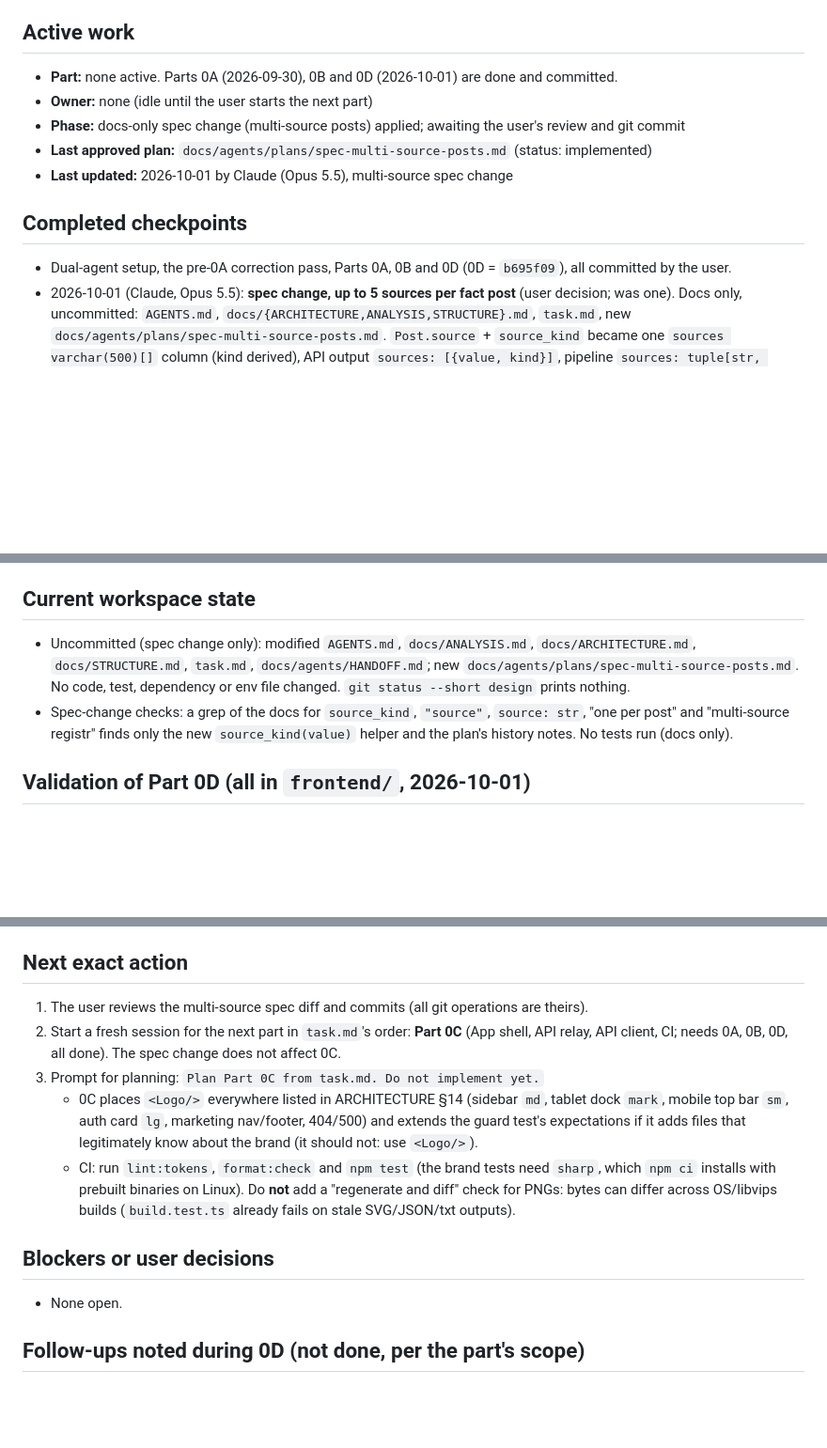
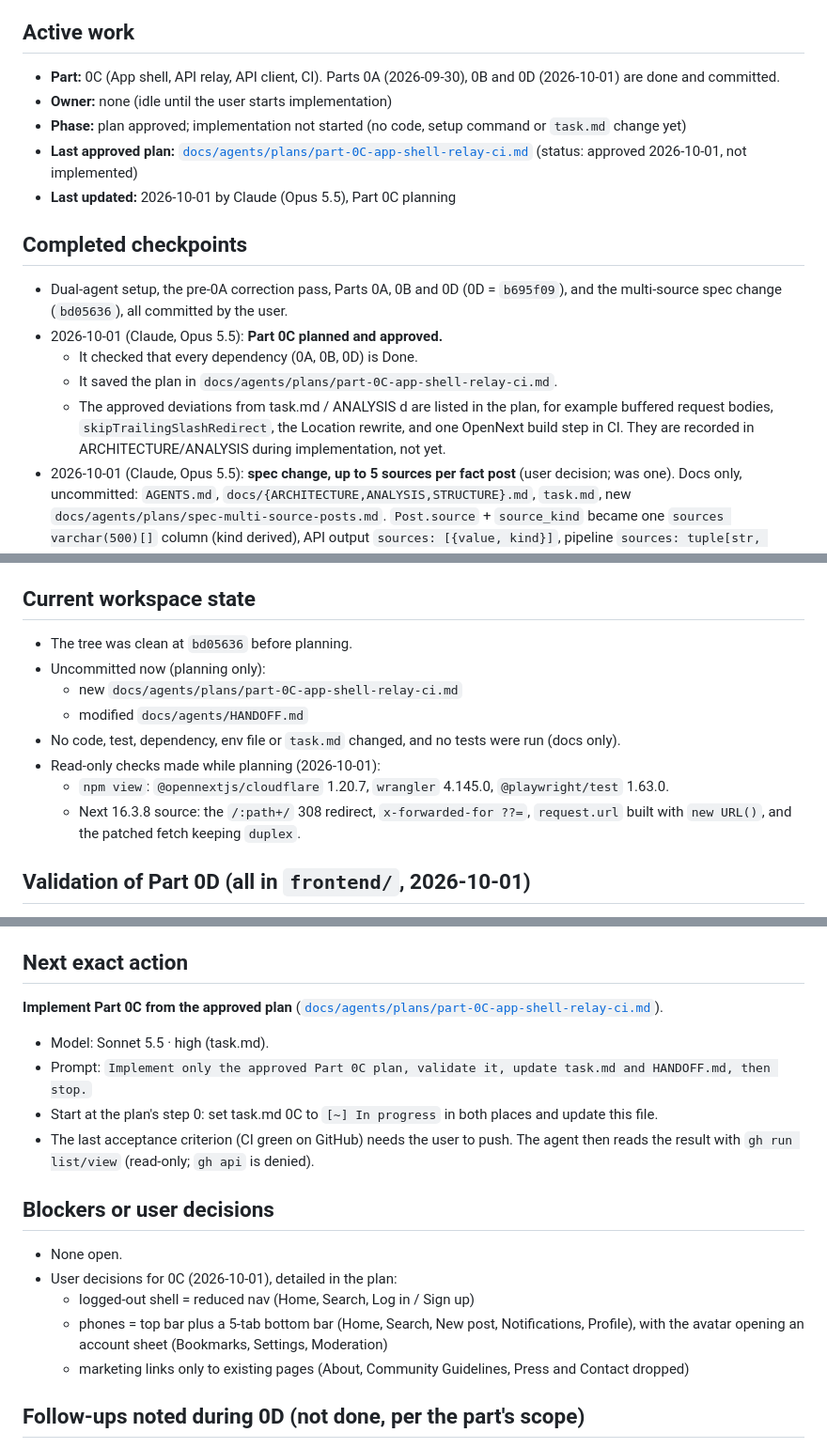
Before and after one commit to Sanjoyte/Rumor-Zero, a Markdown page: docs/agents/HANDOFF.md, 3 parts joined by grey strips. Shown at 94% size. Rendered like a GitHub page; blank space fills up the shorter version.

Commit message:
Plan added Part 0C

```diff
--- a/docs/agents/HANDOFF.md
+++ b/docs/agents/HANDOFF.md
@@ -6,16 +6,24 @@ read-only git output.
 
 ## Active work
 
-- **Part:** none active. Parts 0A (2026-09-30), 0B and 0D (2026-10-01) are done and committed.
-- **Owner:** none (idle until the user starts the next part)
-- **Phase:** docs-only spec change (multi-source posts) applied; awaiting the user's review and git commit
-- **Last approved plan:** `docs/agents/plans/spec-multi-source-posts.md` (status: implemented)
-- **Last updated:** 2026-10-01 by Claude (Opus 5.5), multi-source spec change
+- **Part:** 0C (App shell, API relay, API client, CI). Parts 0A (2026-09-30), 0B and 0D (2026-10-01)
+  are done and committed.
+- **Owner:** none (idle until the user starts implementation)
+- **Phase:** plan approved; implementation not started (no code, setup command or `task.md` change yet)
+- **Last approved plan:** [`docs/agents/plans/part-0C-app-shell-relay-ci.md`](plans/part-0C-app-shell-relay-ci.md)
+  (status: approved 2026-10-01, not implemented)
+- **Last updated:** 2026-10-01 by Claude (Opus 5.5), Part 0C planning
 
 ## Completed checkpoints
 
-- Dual-agent setup, the pre-0A correction pass, Parts 0A, 0B and 0D (0D = `b695f09`), all
-  committed by the user.
+- Dual-agent setup, the pre-0A correction pass, Parts 0A, 0B and 0D (0D = `b695f09`), and the
+  multi-source spec change (`bd05636`), all committed by the user.
+- 2026-10-01 (Claude, Opus 5.5): **Part 0C planned and approved.**
+  - It checked that every dependency (0A, 0B, 0D) is Done.
+  - It saved the plan in `docs/agents/plans/part-0C-app-shell-relay-ci.md`.
+  - The approved deviations from task.md / ANALYSIS d are listed in the plan, for example buffered
+    request bodies, `skipTrailingSlashRedirect`, the Location rewrite, and one OpenNext build step in
+    CI. They are recorded in ARCHITECTURE/ANALYSIS during implementation, not yet.
 - 2026-10-01 (Claude, Opus 5.5): **spec change, up to 5 sources per fact post** (user decision; was
   one). Docs only, uncommitted: `AGENTS.md`, `docs/{ARCHITECTURE,ANALYSIS,STRUCTURE}.md`, `task.md`,
   new `docs/agents/plans/spec-multi-source-posts.md`. `Post.source` + `source_kind` became one
@@ -44,12 +52,15 @@ read-only git output.
 
 ## Current workspace state
 
-- Uncommitted (spec change only): modified `AGENTS.md`, `docs/ANALYSIS.md`, `docs/ARCHITECTURE.md`,
-  `docs/STRUCTURE.md`, `task.md`, `docs/agents/HANDOFF.md`; new `docs/agents/plans/spec-multi-source-posts.md`.
-  No code, test, dependency or env file changed. `git status --short design` prints nothing.
-- Spec-change checks: a grep of the docs for `source_kind`, `"source"`, `source: str`, "one per post" and
-  "multi-source registr" finds only the new `source_kind(value)` helper and the plan's history notes. No tests
-  run (docs only).
+- The tree was clean at `bd05636` before planning.
+- Uncommitted now (planning only):
+  - new `docs/agents/plans/part-0C-app-shell-relay-ci.md`
+  - modified `docs/agents/HANDOFF.md`
+- No code, test, dependency, env file or `task.md` changed, and no tests were run (docs only).
+- Read-only checks made while planning (2026-10-01):
+  - `npm view`: `@opennextjs/cloudflare` 1.20.7, `wrangler` 4.145.0, `@playwright/test` 1.63.0.
+  - Next 16.3.8 source: the `/:path+/` 308 redirect, `x-forwarded-for ??=`, `request.url` built with
+    `new URL()`, and the patched fetch keeping `duplex`.
 
 ## Validation of Part 0D (all in `frontend/`, 2026-10-01)
 
@@ -79,20 +90,23 @@ read-only git output.
 
 ## Next exact action
 
-1. The user reviews the multi-source spec diff and commits (all git operations are theirs).
-2. Start a fresh session for the next part in `task.md`'s order: **Part 0C** (App shell, API relay, API
-   client, CI; needs 0A, 0B, 0D, all done). The spec change does not affect 0C.
-3. Prompt for planning: `Plan Part 0C from task.md. Do not implement yet.`
-   - 0C places `<Logo/>` everywhere listed in ARCHITECTURE §14 (sidebar `md`, tablet dock `mark`, mobile top
-     bar `sm`, auth card `lg`, marketing nav/footer, 404/500) and extends the guard test's expectations if it
-     adds files that legitimately know about the brand (it should not: use `<Logo/>`).
-   - CI: run `lint:tokens`, `format:check` and `npm test` (the brand tests need `sharp`, which `npm ci` installs
-     with prebuilt binaries on Linux). Do **not** add a "regenerate and diff" check for PNGs: bytes can differ
-     across OS/libvips builds (`build.test.ts` already fails on stale SVG/JSON/txt outputs).
+**Implement Part 0C from the approved plan**
+([`docs/agents/plans/part-0C-app-shell-relay-ci.md`](plans/part-0C-app-shell-relay-ci.md)).
+
+- Model: Sonnet 5.5 · high (task.md).
+- Prompt: `Implement only the approved Part 0C plan, validate it, update task.md and HANDOFF.md, then stop.`
+- Start at the plan's step 0: set task.md 0C to `[~] In progress` in both places and update this file.
+- The last acceptance criterion (CI green on GitHub) needs the user to push. The agent then reads the
+  result with `gh run list/view` (read-only; `gh api` is denied).
 
 ## Blockers or user decisions
 
 - None open.
+- User decisions for 0C (2026-10-01), detailed in the plan:
+  - logged-out shell = reduced nav (Home, Search, Log in / Sign up)
+  - phones = top bar plus a 5-tab bottom bar (Home, Search, New post, Notifications, Profile), with the
+    avatar opening an account sheet (Bookmarks, Settings, Moderation)
+  - marketing links only to existing pages (About, Community Guidelines, Press and Contact dropped)
 
 ## Follow-ups noted during 0D (not done, per the part's scope)
 
```
Also changed, not shown: 1 other file.
